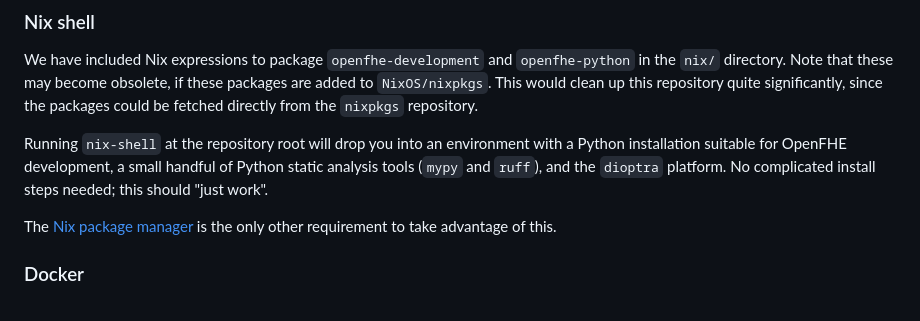
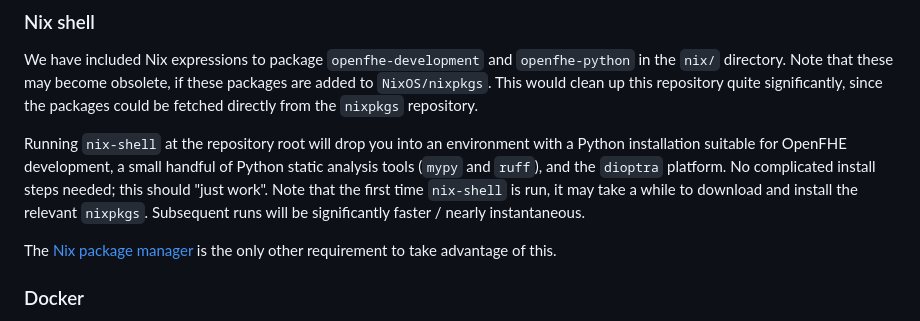
Before and after one commit to GaloisInc/dioptra, a Markdown page: README.md, the part around the change. GitHub-like rendering.

Commit message:
README: Clarify that the first `nix-shell` run will be slow.
This clarification should get ahead of instances of our clients /
users thinking that something is wrong when the first run of
`nix-shell` takes a long time.

```diff
--- a/README.md
+++ b/README.md
@@ -54,7 +54,10 @@ quite significantly, since the packages could be fetched directly from the
 Running `nix-shell` at the repository root will drop you into an environment
 with a Python installation suitable for OpenFHE development, a small handful of
 Python static analysis tools (`mypy` and `ruff`), and the `dioptra` platform.
-No complicated install steps needed; this should "just work".
+No complicated install steps needed; this should "just work". Note that the
+first time `nix-shell` is run, it may take a while to download and install the
+relevant `nixpkgs`. Subsequent runs will be significantly faster / nearly
+instantaneous.
 
 The [Nix package manager](https://nixos.org/download/) is the only other
 requirement to take advantage of this.
```
